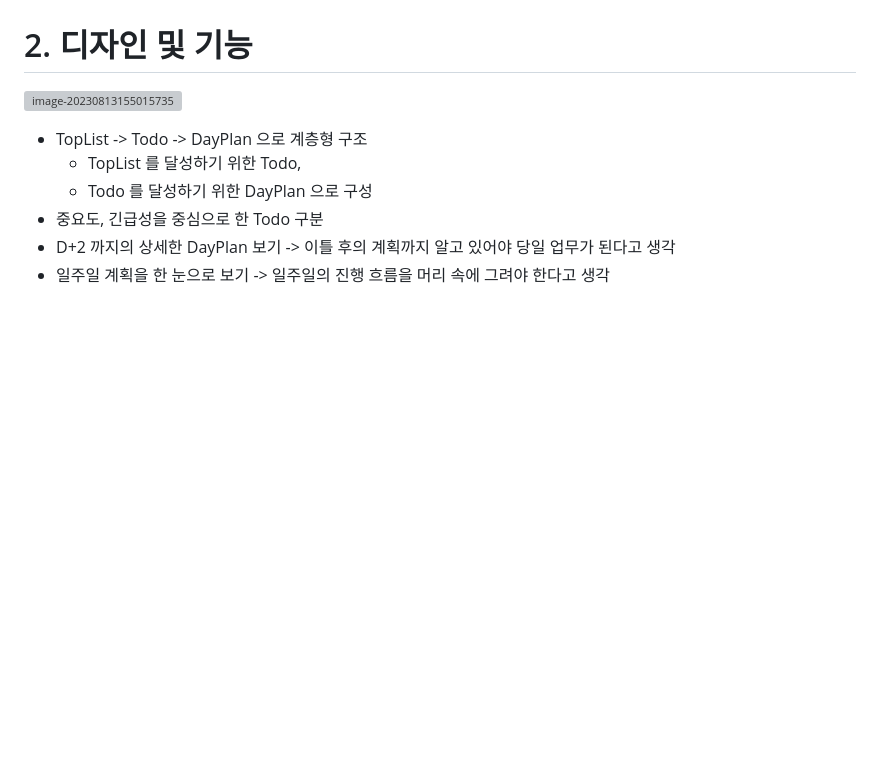
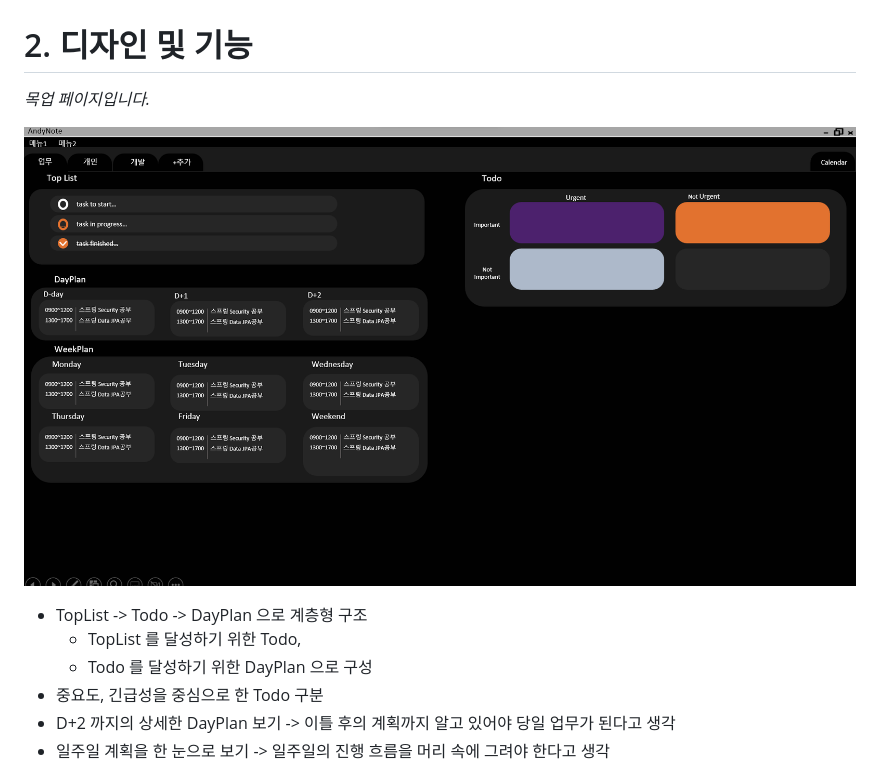
Before and after one commit to hobeen-kim/todolist, a Markdown page: README.md, the part around the change printed below. Drawn GitHub-style; pictures changed too: images/image-20230813155015735.png (added); blank space fills up the shorter version; grey boxes are pictures that could not be loaded.

```diff
--- a/README.md
+++ b/README.md
@@ -13,7 +13,9 @@
 
 # 2. 디자인 및 기능
 
-![image-20230813155015735](../../images/README/image-20230813155015735.png)
+*목업 페이지입니다.*
+
+![image-20230813155015735](./images/image-20230813155015735.png)
 
 - TopList -> Todo -> DayPlan 으로 계층형 구조
   - TopList 를 달성하기 위한 Todo,
```
Also changed, not shown: other parts of README.md (+2 -2 lines), images/image-20230813155332593.png (added), images/image-20230813155720785.png (added).
